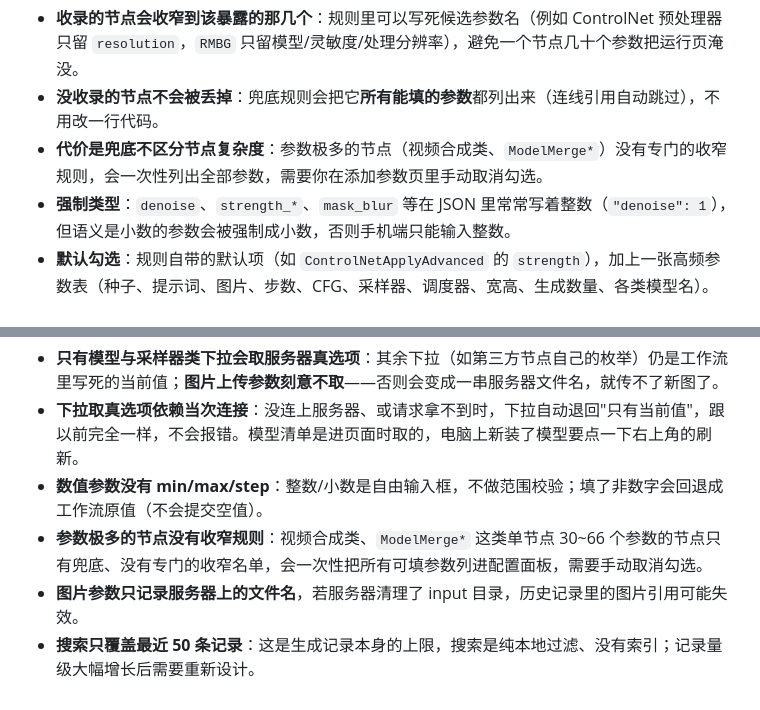
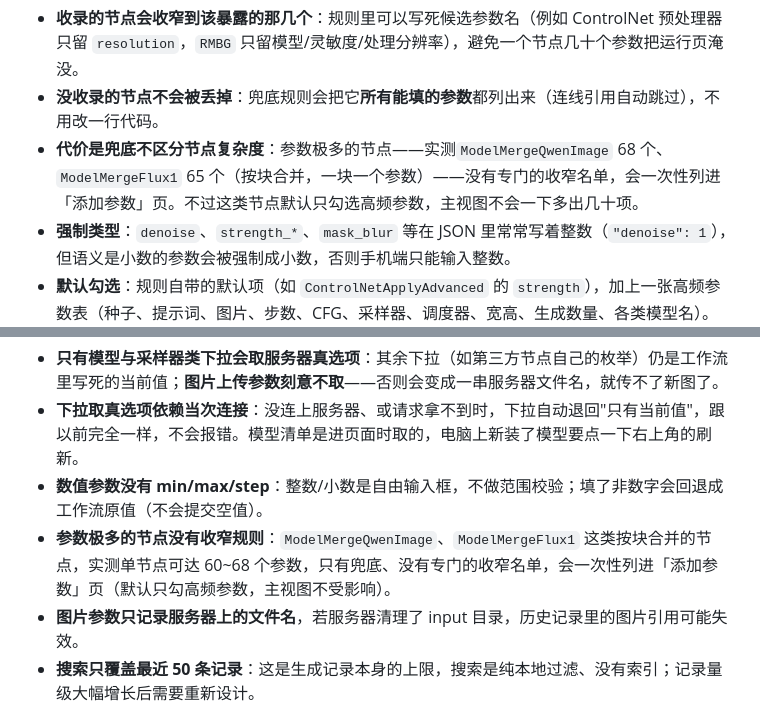
Before and after one commit to Volitasa/ComfyUI-MobilePocket, a Markdown page: README.md, 2 parts joined by grey strips. Rendered like a GitHub page.

```diff
--- a/README.md
+++ b/README.md
@@ -294,7 +294,7 @@ flowchart LR
 
 - **收录的节点会收窄到该暴露的那几个**：规则里可以写死候选参数名（例如 ControlNet 预处理器只留 `resolution`，`RMBG` 只留模型/灵敏度/处理分辨率），避免一个节点几十个参数把运行页淹没。
 - **没收录的节点不会被丢掉**：兜底规则会把它**所有能填的参数**都列出来（连线引用自动跳过），不用改一行代码。
-- **代价是兜底不区分节点复杂度**：参数极多的节点（视频合成类、`ModelMerge*`）没有专门的收窄规则，会一次性列出全部参数，需要你在添加参数页里手动取消勾选。
+- **代价是兜底不区分节点复杂度**：参数极多的节点——实测`ModelMergeQwenImage` 68 个、`ModelMergeFlux1` 65 个（按块合并，一块一个参数）——没有专门的收窄名单，会一次性列进「添加参数」页。不过这类节点默认只勾选高频参数，主视图不会一下多出几十项。
 - **强制类型**：`denoise`、`strength_*`、`mask_blur` 等在 JSON 里常常写着整数（`"denoise": 1`），但语义是小数的参数会被强制成小数，否则手机端只能输入整数。
 - **默认勾选**：规则自带的默认项（如 `ControlNetApplyAdvanced` 的 `strength`），加上一张高频参数表（种子、提示词、图片、步数、CFG、采样器、调度器、宽高、生成数量、各类模型名）。
 
@@ -589,7 +589,7 @@ flowchart TD
 - **只有模型与采样器类下拉会取服务器真选项**：其余下拉（如第三方节点自己的枚举）仍是工作流里写死的当前值；**图片上传参数刻意不取**——否则会变成一串服务器文件名，就传不了新图了。
 - **下拉取真选项依赖当次连接**：没连上服务器、或请求拿不到时，下拉自动退回"只有当前值"，跟以前完全一样，不会报错。模型清单是进页面时取的，电脑上新装了模型要点一下右上角的刷新。
 - **数值参数没有 min/max/step**：整数/小数是自由输入框，不做范围校验；填了非数字会回退成工作流原值（不会提交空值）。
-- **参数极多的节点没有收窄规则**：视频合成类、`ModelMerge*` 这类单节点 30~66 个参数的节点只有兜底、没有专门的收窄名单，会一次性把所有可填参数列进配置面板，需要手动取消勾选。
+- **参数极多的节点没有收窄规则**：`ModelMergeQwenImage`、`ModelMergeFlux1` 这类按块合并的节点，实测单节点可达 60~68 个参数，只有兜底、没有专门的收窄名单，会一次性列进「添加参数」页（默认只勾高频参数，主视图不受影响）。
 - **图片参数只记录服务器上的文件名**，若服务器清理了 input 目录，历史记录里的图片引用可能失效。
 - **搜索只覆盖最近 50 条记录**：这是生成记录本身的上限，搜索是纯本地过滤、没有索引；记录量级大幅增长后需要重新设计。
 - **主要面向 Android**：应用内更新、相册保存、APK 安装均按 Android 实现；其它平台可编译但未做完整验证。
```
Also changed, not shown: README_EN.md (+2 -2 lines).
